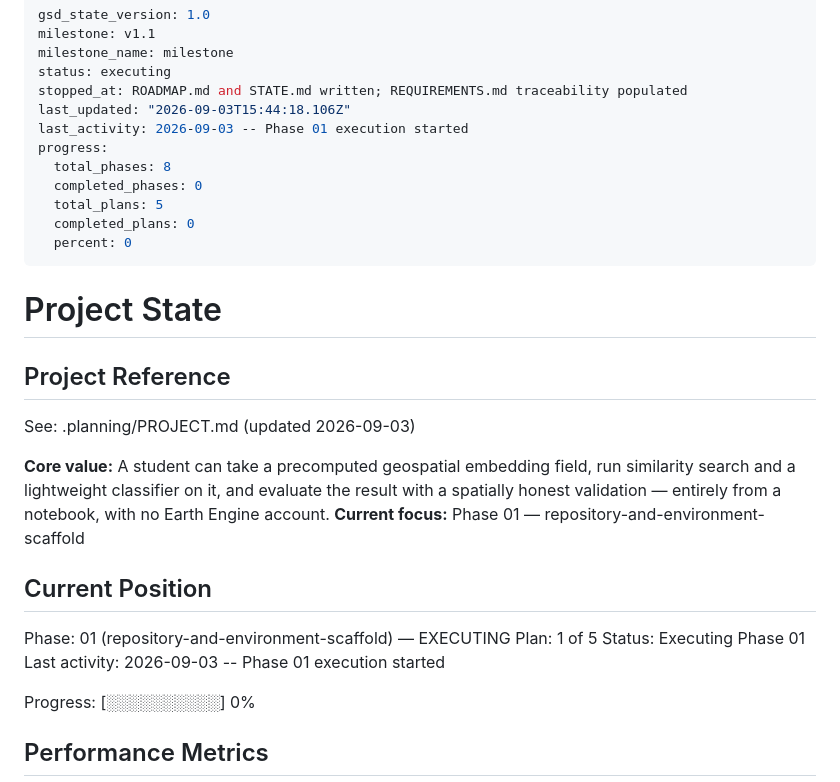
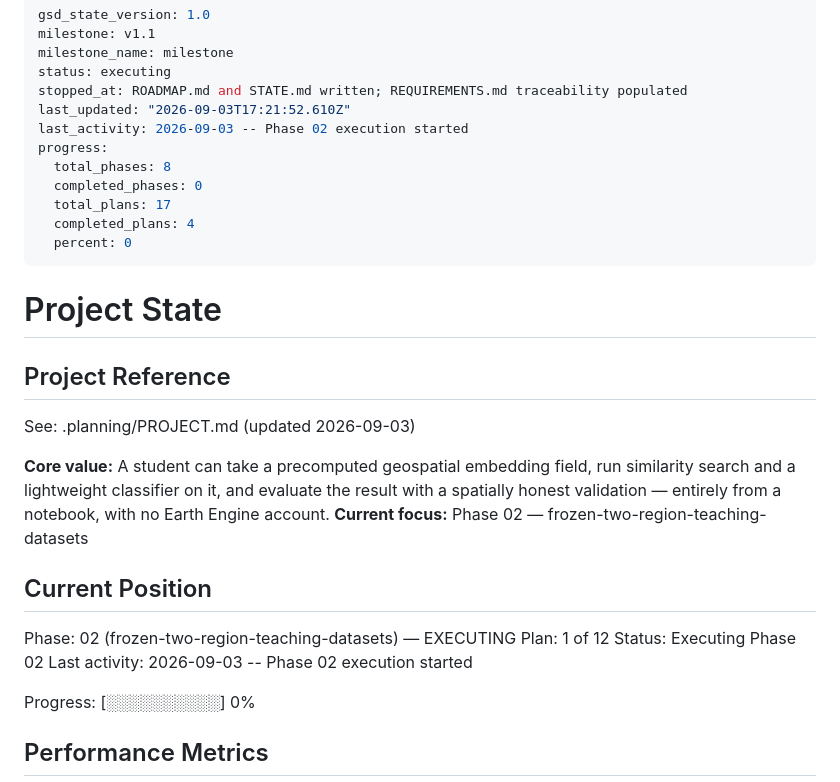
Before and after one commit to guillem-gelabert/intro-to-geo-embeddings, a Markdown page: .planning/STATE.md, the part around the change. GitHub-like rendering.

Commit message:
docs(02): create phase plan

```diff
--- a/.planning/STATE.md
+++ b/.planning/STATE.md
@@ -4,13 +4,13 @@ milestone: v1.1
 milestone_name: milestone
 status: executing
 stopped_at: ROADMAP.md and STATE.md written; REQUIREMENTS.md traceability populated
-last_updated: "2026-09-03T15:44:18.106Z"
-last_activity: 2026-09-03 -- Phase 01 execution started
+last_updated: "2026-09-03T17:21:52.610Z"
+last_activity: 2026-09-03 -- Phase 02 execution started
 progress:
   total_phases: 8
   completed_phases: 0
-  total_plans: 5
-  completed_plans: 0
+  total_plans: 17
+  completed_plans: 4
   percent: 0
 ---
 
@@ -21,14 +21,14 @@ progress:
 See: .planning/PROJECT.md (updated 2026-09-03)
 
 **Core value:** A student can take a precomputed geospatial embedding field, run similarity search and a lightweight classifier on it, and evaluate the result with a spatially honest validation — entirely from a notebook, with no Earth Engine account.
-**Current focus:** Phase 01 — repository-and-environment-scaffold
+**Current focus:** Phase 02 — frozen-two-region-teaching-datasets
 
 ## Current Position
 
-Phase: 01 (repository-and-environment-scaffold) — EXECUTING
-Plan: 1 of 5
-Status: Executing Phase 01
-Last activity: 2026-09-03 -- Phase 01 execution started
+Phase: 02 (frozen-two-region-teaching-datasets) — EXECUTING
+Plan: 1 of 12
+Status: Executing Phase 02
+Last activity: 2026-09-03 -- Phase 02 execution started
 
 Progress: [░░░░░░░░░░] 0%
 
```
